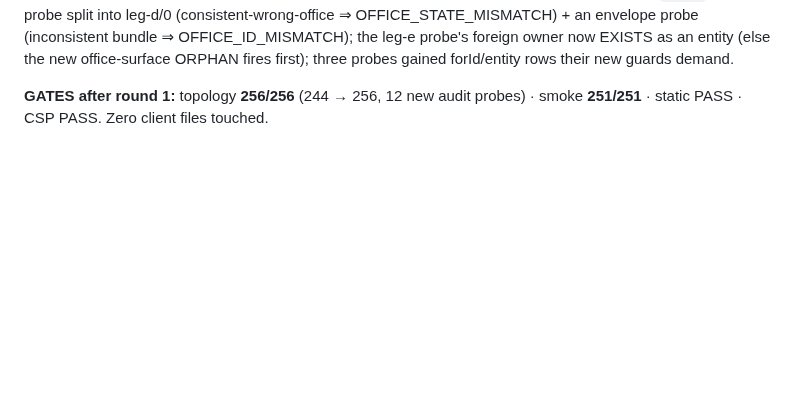
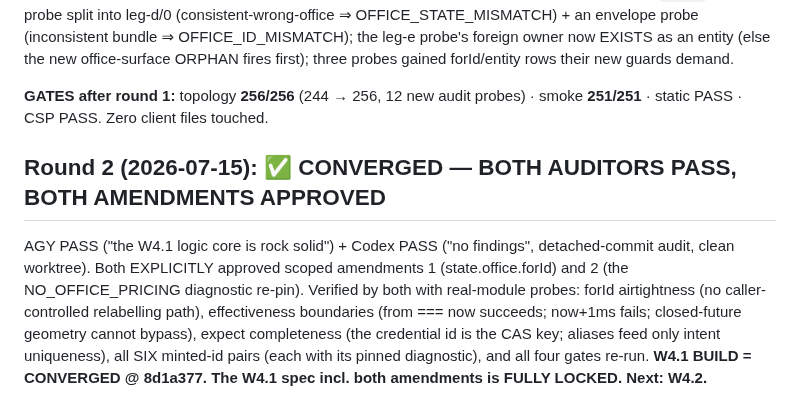
Before and after one commit to bangonbrows/bob-stock, a Markdown page: AZURE-CHUNK-ORG-W41-AUDIT-RESPONSE.md, the part around the change. Rendered like a GitHub page; blank space fills up the shorter version.

Commit message:
OS-W4.1: BUILD CONVERGED — both auditors PASS R2, both scoped amendments approved
Co-Authored-By: Claude Fable 5 <noreply@anthropic.com>

```diff
--- a/AZURE-CHUNK-ORG-W41-AUDIT-RESPONSE.md
+++ b/AZURE-CHUNK-ORG-W41-AUDIT-RESPONSE.md
@@ -18,3 +18,12 @@ the new office-surface ORPHAN fires first); three probes gained forId/entity row
 
 **GATES after round 1:** topology **256/256** (244 → 256, 12 new audit probes) · smoke **251/251** ·
 static PASS · CSP PASS. Zero client files touched.
+
+## Round 2 (2026-07-15): ✅ CONVERGED — BOTH AUDITORS PASS, BOTH AMENDMENTS APPROVED
+AGY PASS ("the W4.1 logic core is rock solid") + Codex PASS ("no findings", detached-commit audit, clean
+worktree). Both EXPLICITLY approved scoped amendments 1 (state.office.forId) and 2 (the NO_OFFICE_PRICING
+diagnostic re-pin). Verified by both with real-module probes: forId airtightness (no caller-controlled
+relabelling path), effectiveness boundaries (from === now succeeds; now+1ms fails; closed-future geometry
+cannot bypass), expect completeness (the credential id is the CAS key; aliases feed only intent
+uniqueness), all SIX minted-id pairs (each with its pinned diagnostic), and all four gates re-run.
+**W4.1 BUILD = CONVERGED @ 8d1a377. The W4.1 spec incl. both amendments is FULLY LOCKED. Next: W4.2.**
```
